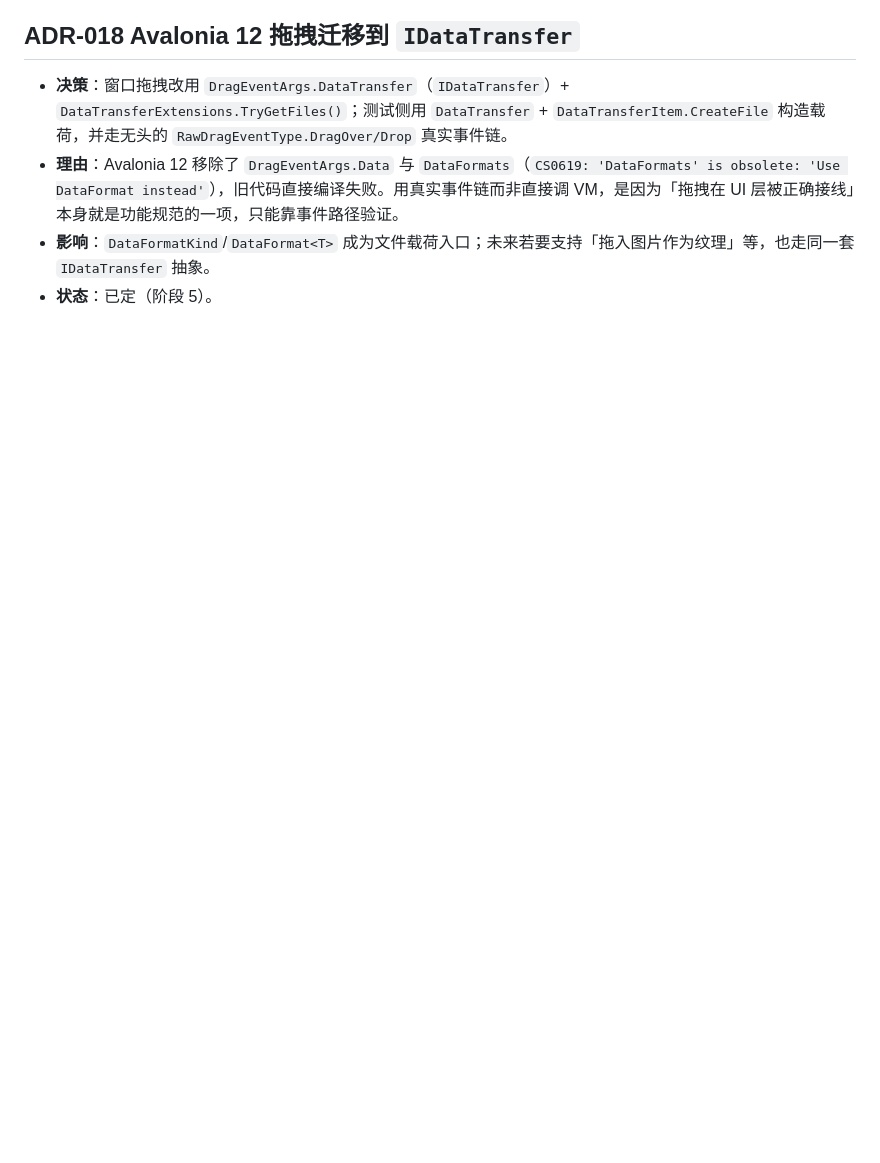
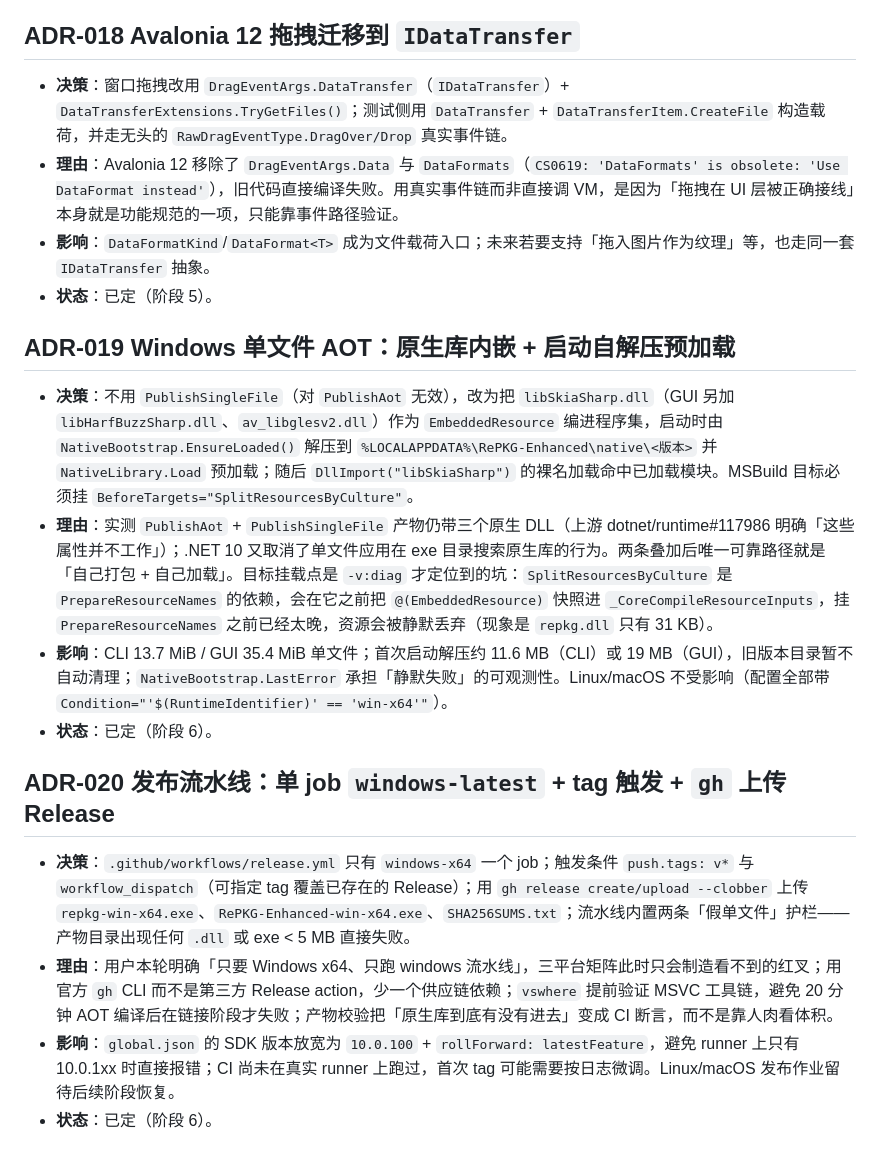
Before and after one commit to dieraun/RePKG-Enhanced, a Markdown page: docs/DECISIONS.md, the part around the change. Drawn GitHub-style; blank space fills up the shorter version.

Commit message:
stage6: Windows x64 NativeAOT single-file release (embedded natives + bootstrap), tag-triggered Windows-only CI, README/LICENSE

```diff
--- a/docs/DECISIONS.md
+++ b/docs/DECISIONS.md
@@ -109,3 +109,15 @@
 - **理由**：Avalonia 12 移除了 `DragEventArgs.Data` 与 `DataFormats`（`CS0619: 'DataFormats' is obsolete: 'Use DataFormat instead'`），旧代码直接编译失败。用真实事件链而非直接调 VM，是因为「拖拽在 UI 层被正确接线」本身就是功能规范的一项，只能靠事件路径验证。
 - **影响**：`DataFormatKind`/`DataFormat<T>` 成为文件载荷入口；未来若要支持「拖入图片作为纹理」等，也走同一套 `IDataTransfer` 抽象。
 - **状态**：已定（阶段 5）。
+
+## ADR-019 Windows 单文件 AOT：原生库内嵌 + 启动自解压预加载
+- **决策**：不用 `PublishSingleFile`（对 `PublishAot` 无效），改为把 `libSkiaSharp.dll`（GUI 另加 `libHarfBuzzSharp.dll`、`av_libglesv2.dll`）作为 `EmbeddedResource` 编进程序集，启动时由 `NativeBootstrap.EnsureLoaded()` 解压到 `%LOCALAPPDATA%\RePKG-Enhanced\native\<版本>` 并 `NativeLibrary.Load` 预加载；随后 `DllImport("libSkiaSharp")` 的裸名加载命中已加载模块。MSBuild 目标必须挂 `BeforeTargets="SplitResourcesByCulture"`。
+- **理由**：实测 `PublishAot` + `PublishSingleFile` 产物仍带三个原生 DLL（上游 dotnet/runtime#117986 明确「这些属性并不工作」）；.NET 10 又取消了单文件应用在 exe 目录搜索原生库的行为。两条叠加后唯一可靠路径就是「自己打包 + 自己加载」。目标挂载点是 `-v:diag` 才定位到的坑：`SplitResourcesByCulture` 是 `PrepareResourceNames` 的依赖，会在它之前把 `@(EmbeddedResource)` 快照进 `_CoreCompileResourceInputs`，挂 `PrepareResourceNames` 之前已经太晚，资源会被静默丢弃（现象是 `repkg.dll` 只有 31 KB）。
+- **影响**：CLI 13.7 MiB / GUI 35.4 MiB 单文件；首次启动解压约 11.6 MB（CLI）或 19 MB（GUI），旧版本目录暂不自动清理；`NativeBootstrap.LastError` 承担「静默失败」的可观测性。Linux/macOS 不受影响（配置全部带 `Condition="'$(RuntimeIdentifier)' == 'win-x64'"`）。
+- **状态**：已定（阶段 6）。
+
+## ADR-020 发布流水线：单 job `windows-latest` + tag 触发 + `gh` 上传 Release
+- **决策**：`.github/workflows/release.yml` 只有 `windows-x64` 一个 job；触发条件 `push.tags: v*` 与 `workflow_dispatch`（可指定 tag 覆盖已存在的 Release）；用 `gh release create/upload --clobber` 上传 `repkg-win-x64.exe`、`RePKG-Enhanced-win-x64.exe`、`SHA256SUMS.txt`；流水线内置两条「假单文件」护栏——产物目录出现任何 `.dll` 或 exe < 5 MB 直接失败。
+- **理由**：用户本轮明确「只要 Windows x64、只跑 windows 流水线」，三平台矩阵此时只会制造看不到的红叉；用官方 `gh` CLI 而不是第三方 Release action，少一个供应链依赖；`vswhere` 提前验证 MSVC 工具链，避免 20 分钟 AOT 编译后在链接阶段才失败；产物校验把「原生库到底有没有进去」变成 CI 断言，而不是靠人肉看体积。
+- **影响**：`global.json` 的 SDK 版本放宽为 `10.0.100` + `rollForward: latestFeature`，避免 runner 上只有 10.0.1xx 时直接报错；CI 尚未在真实 runner 上跑过，首次 tag 可能需要按日志微调。Linux/macOS 发布作业留待后续阶段恢复。
+- **状态**：已定（阶段 6）。
```
Also changed, not shown: README.md (added, +138 -0 lines), docs/05-gui.md (+8 -4 lines), docs/06-publish-and-ci.md (added, +196 -0 lines), docs/images/main-window-dark.png (added), docs/images/main-window-light.png (added), 9 other files.
